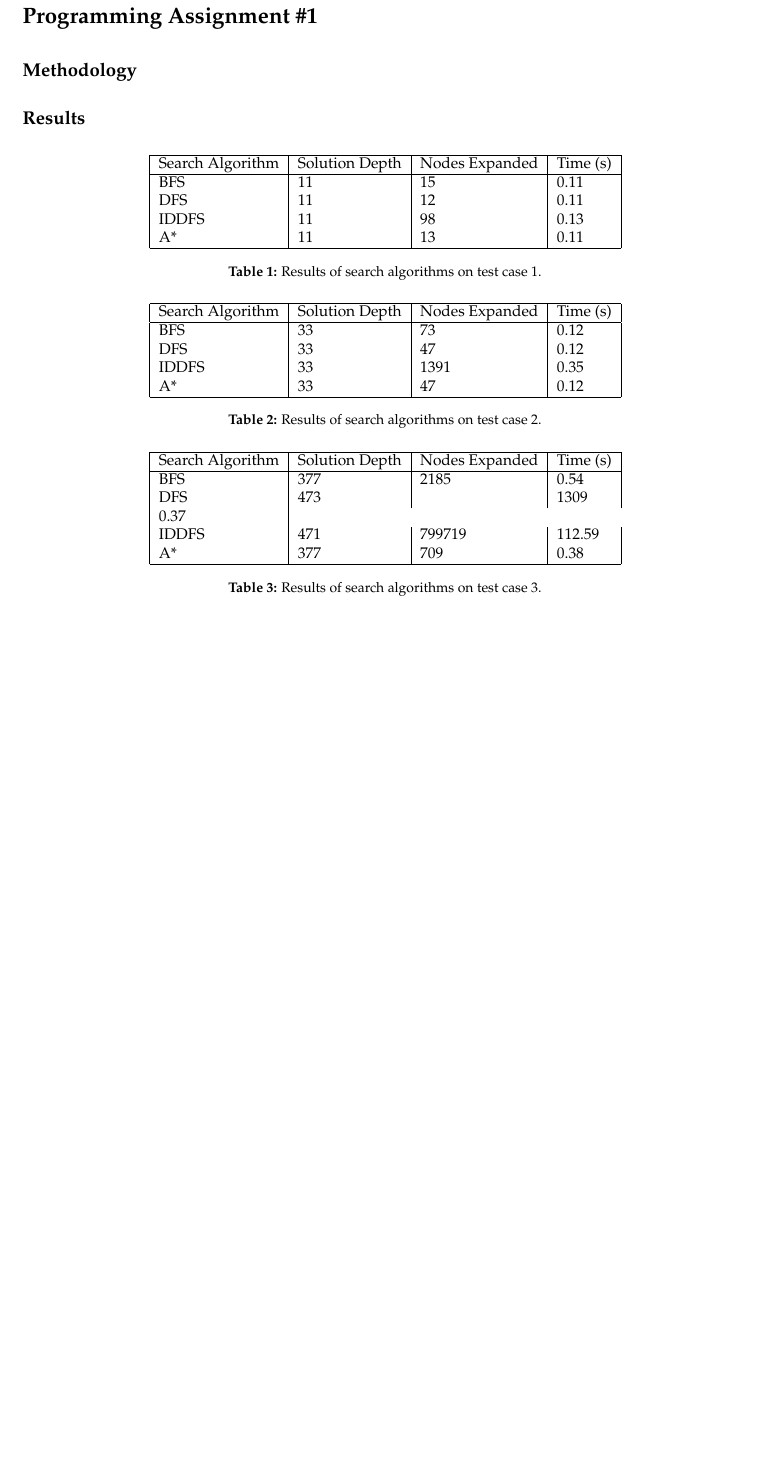
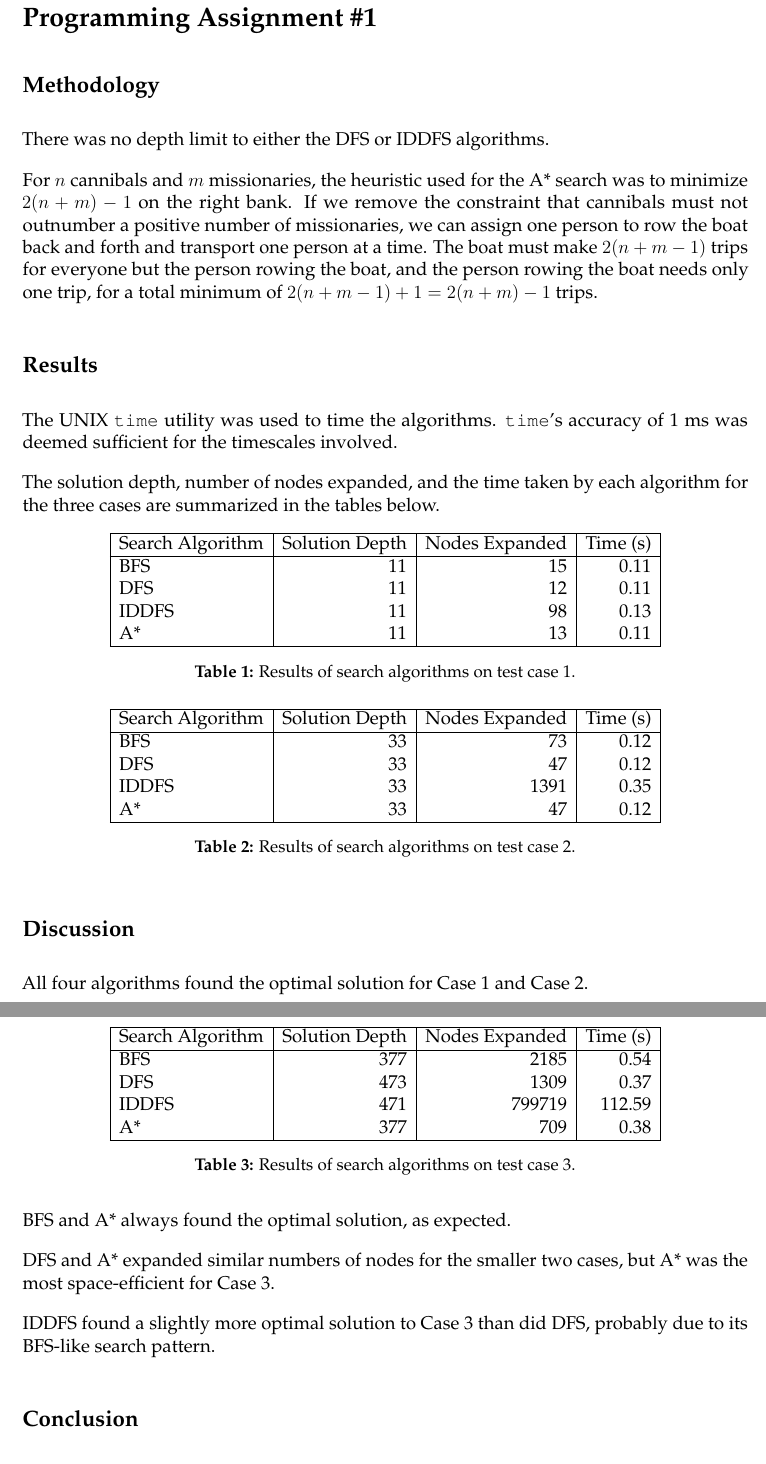
Before and after one commit to yoos/school, a LaTeX document (cs331/pa1/pa1.tex): part of page 2 of 2 before the commit and two parts of pages 2 and 3 of 3 after it, the two joined at a grey line, cut so that both start at the same text, the shorter picture padded with empty space. Compiled offline with pdfLaTeX.

Commit message:
Finish writeup.

```diff
--- a/cs331/pa1/pa1.tex
+++ b/cs331/pa1/pa1.tex
@@ -1,4 +1,4 @@
-\documentclass[10pt,letterpaper]{article}
+\documentclass[12pt,letterpaper]{article}
 \usepackage[margin=1in]{geometry}
 \usepackage{fancyhdr}
 \usepackage[utf8]{inputenc}
@@ -41,20 +41,42 @@
 
 \subsection*{Methodology}
 
+% Methodology: Describe the experiments you ran on the three test cases. Make
+% sure you specify all parameters that you used for the search algorithms (eg.
+% the depth limit in DFS, heuristic for A-star search). You can assume the
+% reader is familiar with search algorithms and you don't need to describe how
+% the search algorithms operate. However, the description should be complete
+% enough that someone else can reimplement these search algorithms on their own
+% and re-run the exact same set of experiments using the parameters you used.
+% Make sure you explain why you chose the heuristic for A-star search.
 
+There was no depth limit to either the DFS or IDDFS algorithms.
 
-% Methodology: Describe the experiments you ran on the three test cases. Make sure you specify all parameters that you used for the search algorithms (eg. the depth limit in DFS, heuristic for A-star search). You can assume the reader is familiar with search algorithms and you don't need to describe how the search algorithms operate. However, the description should be complete enough that someone else can reimplement these search algorithms on their own and re-run the exact same set of experiments using the parameters you used. Make sure you explain why you chose the heuristic for A-star search.
-
+For $n$ cannibals and $m$ missionaries, the heuristic used for the A* search
+was to minimize $2(n+m)-1$ on the right bank. If we remove the constraint that
+cannibals must not outnumber a positive number of missionaries, we can assign
+one person to row the boat back and forth and transport one person at a time.
+The boat must make $2(n+m-1)$ trips for everyone but the person rowing the
+boat, and the person rowing the boat needs only one trip, for a total minimum
+of $2(n+m-1)+1 = 2(n+m)-1$ trips.
 
 
 \subsection*{Results}
 
-% Results: Summarize your results for the three test cases in terms of the # of nodes on the solution path and # of nodes expanded on each test graph for each of the search techniques. Use either a table or a graph to illustrate the results.
+% Results: Summarize your results for the three test cases in terms of the # of
+% nodes on the solution path and # of nodes expanded on each test graph for
+% each of the search techniques. Use either a table or a graph to illustrate
+% the results.
 
+The UNIX {\tt time} utility was used to time the algorithms. {\tt time}'s
+accuracy of 1 ms was deemed sufficient for the timescales involved.
+
+The solution depth, number of nodes expanded, and the time taken by each
+algorithm for the three cases are summarized in the tables below.
 
 \begin{table}[!h]
 	\centering
-	\begin{tabular}{|l|l|l|l|} \hline
+	\begin{tabular}{|l|r|r|r|} \hline
 		Search Algorithm & Solution Depth & Nodes Expanded & Time (s) \\ \hline
 		BFS   & 11 & 15 & 0.11 \\
 		DFS   & 11 & 12 & 0.11 \\
@@ -67,7 +89,7 @@
 
 \begin{table}[!h]
 	\centering
-	\begin{tabular}{|l|l|l|l|} \hline
+	\begin{tabular}{|l|r|r|r|} \hline
 		Search Algorithm & Solution Depth & Nodes Expanded & Time (s) \\ \hline
 		BFS   & 33 & 73 & 0.12 \\
 		DFS   & 33 & 47 & 0.12 \\
@@ -80,10 +102,10 @@
 
 \begin{table}[!h]
 	\centering
-	\begin{tabular}{|l|l|l|l|} \hline
+	\begin{tabular}{|l|r|r|r|} \hline
 		Search Algorithm & Solution Depth & Nodes Expanded & Time (s) \\ \hline
 		BFS   & 377 & 2185 & 0.54 \\
-		DFS   & 473 && 1309 & 0.37 \\
+		DFS   & 473 & 1309 & 0.37 \\
 		IDDFS & 471 & 799719 & 112.59 \\
 		A*    & 377 & 709 & 0.38 \\ \hline
 	\end{tabular}
@@ -92,7 +114,21 @@
 \end{table}
 
 
+\subsection*{Discussion}
+
+% Discussion: Discuss your results. Are they as expected? Was there any
+% interesting behavior that you found?
+
+All four algorithms found the optimal solution for Case 1 and Case 2.
+
+BFS and A* always found the optimal solution, as expected.
+
+DFS and A* expanded similar numbers of nodes for the smaller two cases, but A*
+was the most space-efficient for Case 3.
+
+IDDFS found a slightly more optimal solution to Case 3 than did DFS, probably
+due to its BFS-like search pattern.
 
 
-% Discussion: Discuss your results. Are they as expected? Was there any interesting behavior that you found?
+\subsection*{Conclusion}
 
```
Also changed, not shown: cs331/pa1/pa1.tex (11 more changed lines).
